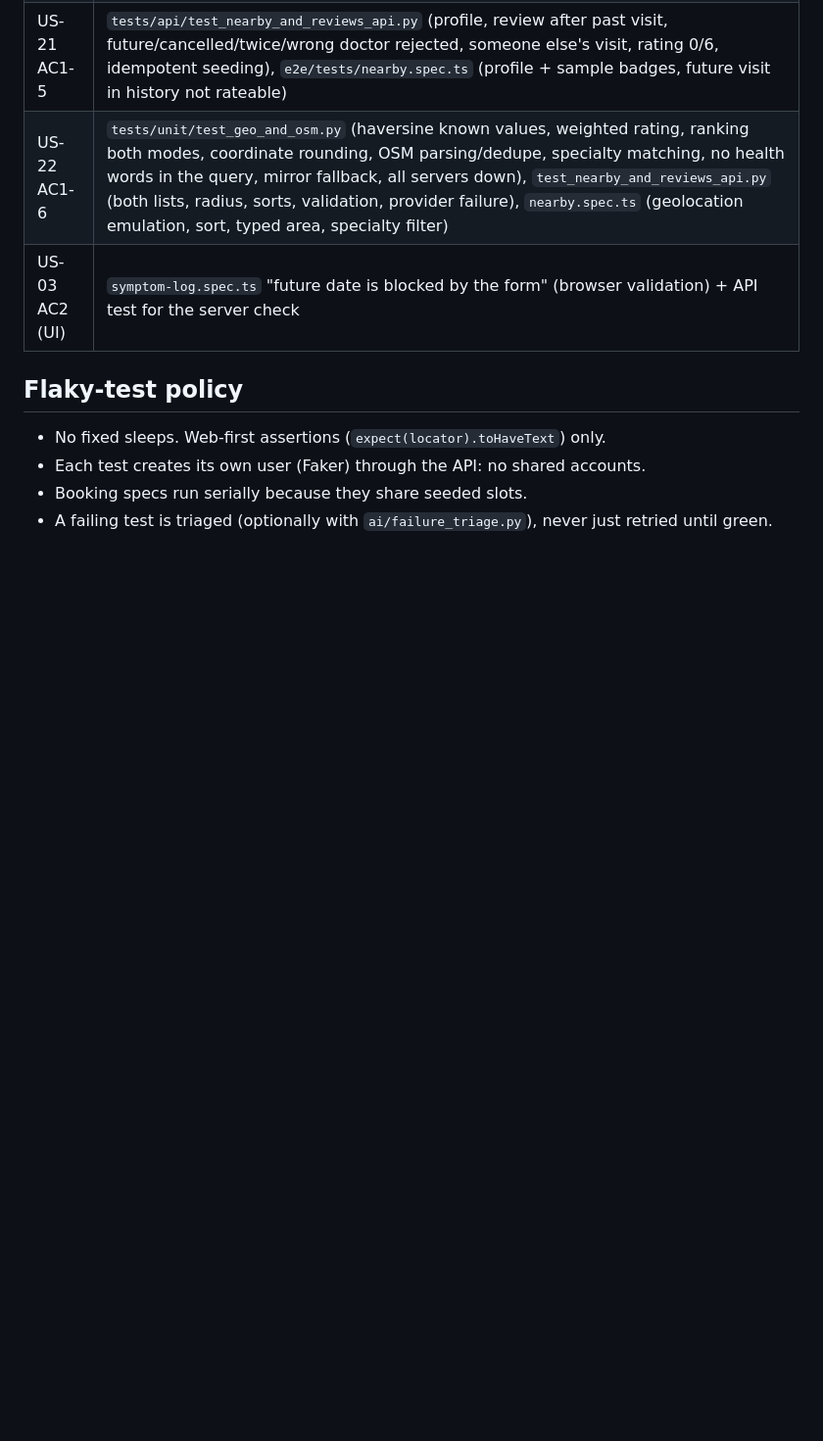
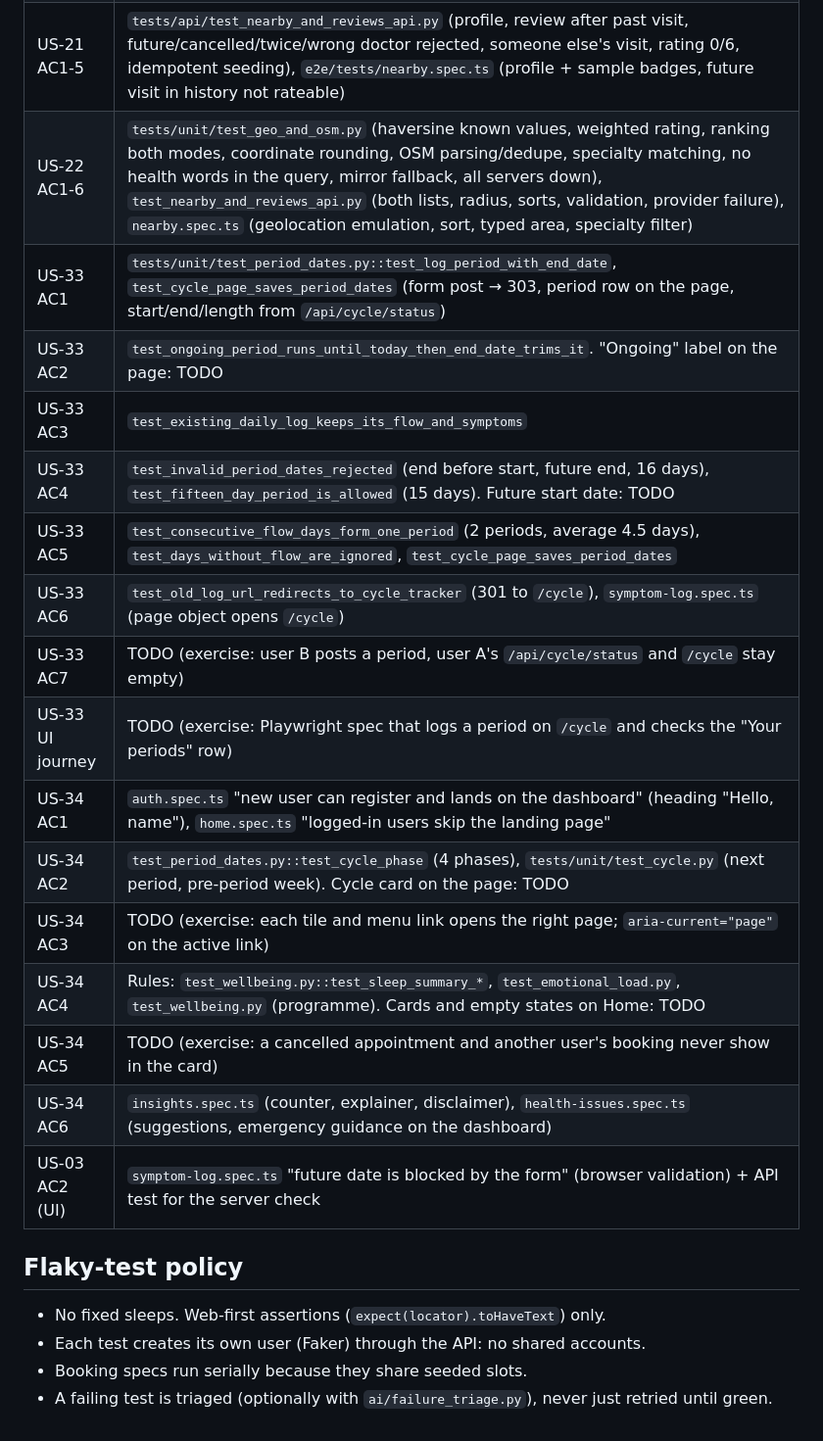
Before and after one commit to Noshin-Arthi/her-aura, a Markdown page: docs/TEST_STRATEGY.md, the part around the change. Shown at 98% size. GitHub-like rendering; blank space fills up the shorter version.

```diff
--- a/docs/TEST_STRATEGY.md
+++ b/docs/TEST_STRATEGY.md
@@ -71,6 +71,20 @@ flowchart TB
 | US-32 AC1-6 | `tests/unit/test_emotional_load.py` (9 vs 10 low-mood days, stress 6 vs 7, ordering, top areas, phase comparison needs 3+3), `test_learn_and_load_api.py` (round trip, validation, one per day, insights, private), `learn-and-load.spec.ts` (check-in → insights, support line) |
 | US-21 AC1-5 | `tests/api/test_nearby_and_reviews_api.py` (profile, review after past visit, future/cancelled/twice/wrong doctor rejected, someone else's visit, rating 0/6, idempotent seeding), `e2e/tests/nearby.spec.ts` (profile + sample badges, future visit in history not rateable) |
 | US-22 AC1-6 | `tests/unit/test_geo_and_osm.py` (haversine known values, weighted rating, ranking both modes, coordinate rounding, OSM parsing/dedupe, specialty matching, no health words in the query, mirror fallback, all servers down), `test_nearby_and_reviews_api.py` (both lists, radius, sorts, validation, provider failure), `nearby.spec.ts` (geolocation emulation, sort, typed area, specialty filter) |
+| US-33 AC1 | `tests/unit/test_period_dates.py::test_log_period_with_end_date`, `test_cycle_page_saves_period_dates` (form post → 303, period row on the page, start/end/length from `/api/cycle/status`) |
+| US-33 AC2 | `test_ongoing_period_runs_until_today_then_end_date_trims_it`. "Ongoing" label on the page: TODO |
+| US-33 AC3 | `test_existing_daily_log_keeps_its_flow_and_symptoms` |
+| US-33 AC4 | `test_invalid_period_dates_rejected` (end before start, future end, 16 days), `test_fifteen_day_period_is_allowed` (15 days). Future start date: TODO |
+| US-33 AC5 | `test_consecutive_flow_days_form_one_period` (2 periods, average 4.5 days), `test_days_without_flow_are_ignored`, `test_cycle_page_saves_period_dates` |
+| US-33 AC6 | `test_old_log_url_redirects_to_cycle_tracker` (301 to `/cycle`), `symptom-log.spec.ts` (page object opens `/cycle`) |
+| US-33 AC7 | TODO (exercise: user B posts a period, user A's `/api/cycle/status` and `/cycle` stay empty) |
+| US-33 UI journey | TODO (exercise: Playwright spec that logs a period on `/cycle` and checks the "Your periods" row) |
+| US-34 AC1 | `auth.spec.ts` "new user can register and lands on the dashboard" (heading "Hello, name"), `home.spec.ts` "logged-in users skip the landing page" |
+| US-34 AC2 | `test_period_dates.py::test_cycle_phase` (4 phases), `tests/unit/test_cycle.py` (next period, pre-period week). Cycle card on the page: TODO |
+| US-34 AC3 | TODO (exercise: each tile and menu link opens the right page; `aria-current="page"` on the active link) |
+| US-34 AC4 | Rules: `test_wellbeing.py::test_sleep_summary_*`, `test_emotional_load.py`, `test_wellbeing.py` (programme). Cards and empty states on Home: TODO |
+| US-34 AC5 | TODO (exercise: a cancelled appointment and another user's booking never show in the card) |
+| US-34 AC6 | `insights.spec.ts` (counter, explainer, disclaimer), `health-issues.spec.ts` (suggestions, emergency guidance on the dashboard) |
 | US-03 AC2 (UI) | `symptom-log.spec.ts` "future date is blocked by the form" (browser validation) + API test for the server check |
 
 ## Flaky-test policy
```
Also changed, not shown: docs/KNOWLEDGE_BASE.md (+8 -8 lines), docs/REQUIREMENTS.md (+19 -0 lines).
